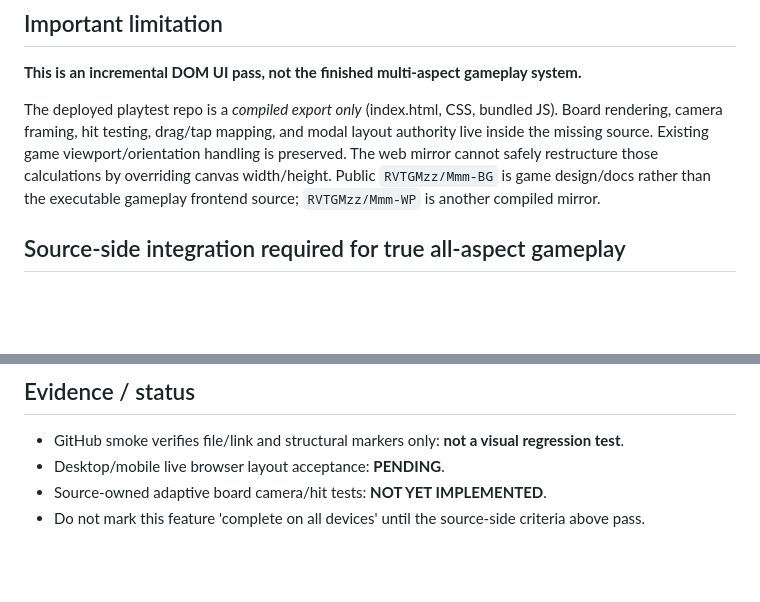
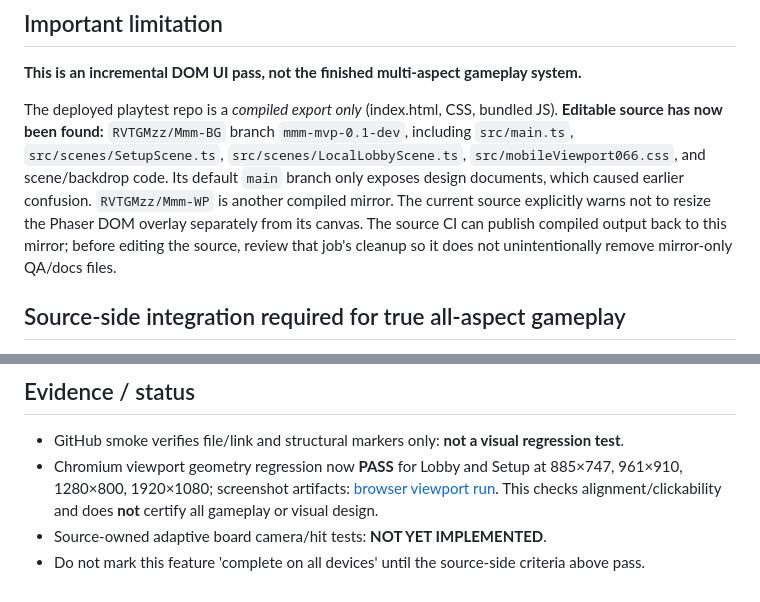
Before and after one commit to ronvotri/MeMeMe-Web-Playtest, a Markdown page: RESPONSIVE_UI_HANDOFF.md, 2 parts joined by grey strips. GitHub-like rendering; blank space fills up the shorter version.

Commit message:
docs: identify editable Phaser dev branch and record live viewport QA result

```diff
--- a/RESPONSIVE_UI_HANDOFF.md
+++ b/RESPONSIVE_UI_HANDOFF.md
@@ -22,7 +22,7 @@ Do not re-enable a fluid DOM-only stylesheet or stretch/cover the canvas as a wo
 
 **This is an incremental DOM UI pass, not the finished multi-aspect gameplay system.**
 
-The deployed playtest repo is a *compiled export only* (index.html, CSS, bundled JS). Board rendering, camera framing, hit testing, drag/tap mapping, and modal layout authority live inside the missing source. Existing game viewport/orientation handling is preserved. The web mirror cannot safely restructure those calculations by overriding canvas width/height. Public `RVTGMzz/Mmm-BG` is game design/docs rather than the executable gameplay frontend source; `RVTGMzz/Mmm-WP` is another compiled mirror.
+The deployed playtest repo is a *compiled export only* (index.html, CSS, bundled JS). **Editable source has now been found:** `RVTGMzz/Mmm-BG` branch `mmm-mvp-0.1-dev`, including `src/main.ts`, `src/scenes/SetupScene.ts`, `src/scenes/LocalLobbyScene.ts`, `src/mobileViewport066.css`, and scene/backdrop code. Its default `main` branch only exposes design documents, which caused earlier confusion. `RVTGMzz/Mmm-WP` is another compiled mirror. The current source explicitly warns not to resize the Phaser DOM overlay separately from its canvas. The source CI can publish compiled output back to this mirror; before editing the source, review that job's cleanup so it does not unintentionally remove mirror-only QA/docs files.
 
 ## Source-side integration required for true all-aspect gameplay
 
@@ -53,6 +53,6 @@ The deployed playtest repo is a *compiled export only* (index.html, CSS, bundled
 ## Evidence / status
 
 - GitHub smoke verifies file/link and structural markers only: **not a visual regression test**.
-- Desktop/mobile live browser layout acceptance: **PENDING**.
+- Chromium viewport geometry regression now **PASS** for Lobby and Setup at 885×747, 961×910, 1280×800, 1920×1080; screenshot artifacts: [browser viewport run](https://github.com/ronvotri/MeMeMe-Web-Playtest/actions/runs/38028367206). This checks alignment/clickability and does **not** certify all gameplay or visual design.
 - Source-owned adaptive board camera/hit tests: **NOT YET IMPLEMENTED**.
 - Do not mark this feature 'complete on all devices' until the source-side criteria above pass.
```
